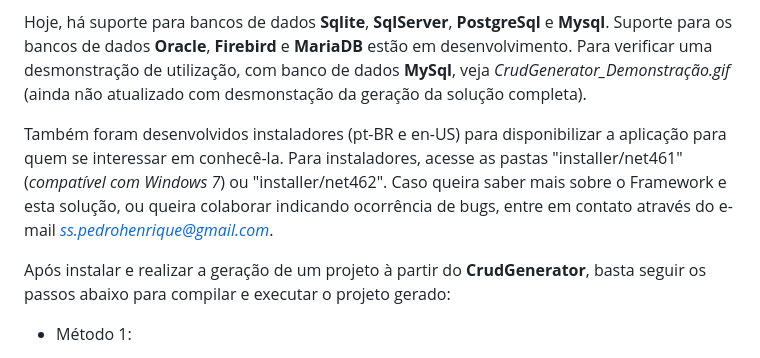
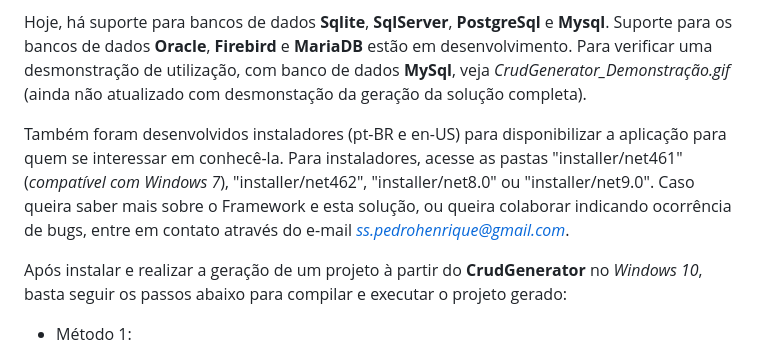
Before and after one commit to pedrossantos/CrudGenerator.App, a Markdown page: README.md, the part around the change. Rendered like a GitHub page.

Commit message:
Enhance README with new installer information
Updated installer paths and added .NET 8.0 and .NET 9.0 support in the README.

```diff
--- a/README.md
+++ b/README.md
@@ -13,10 +13,10 @@ Atualmente, o ORM desenvolvido dá suporte para leitura de definições de um de
 Hoje, há suporte para bancos de dados **Sqlite**, **SqlServer**, **PostgreSql** e **Mysql**. Suporte para os bancos de dados **Oracle**, **Firebird** e **MariaDB** estão em desenvolvimento.
 Para verificar uma desmonstração de utilização, com banco de dados **MySql**, veja *CrudGenerator_Demonstração.gif* (ainda não atualizado com desmonstação da geração da solução completa).
 
-Também foram desenvolvidos instaladores (pt-BR e en-US) para disponibilizar a aplicação para quem se interessar em conhecê-la. Para instaladores, acesse as pastas "installer/net461" (*compatível com Windows 7*) ou "installer/net462".
+Também foram desenvolvidos instaladores (pt-BR e en-US) para disponibilizar a aplicação para quem se interessar em conhecê-la. Para instaladores, acesse as pastas "installer/net461" (*compatível com Windows 7*), "installer/net462", "installer/net8.0" ou "installer/net9.0".
 Caso queira saber mais sobre o Framework e esta solução, ou queira colaborar indicando ocorrência de bugs, entre em contato através do e-mail *ss.pedrohenrique@gmail.com*.
 
-Após instalar e realizar a geração de um projeto à partir do **CrudGenerator**, basta seguir os passos abaixo para compilar e executar o projeto gerado:
+Após instalar e realizar a geração de um projeto à partir do **CrudGenerator** no *Windows 10*, basta seguir os passos abaixo para compilar e executar o projeto gerado:
  - Método 1:
    - Passo 1: faça o download do script de instalação do **.NET SDK para Windows** em *https://dot.net/v1/dotnet-install.ps1*; (Fonte: https://learn.microsoft.com/en-us/dotnet/core/tools/dotnet-install-script)
    - Passo 2: abra o **Windows PowerShell**, navegue até a pasta na qual *dotnet-install.ps1* foi salvo e execute o comando "*./dotnet-install.ps1 -Channel LTS*" para que a última versão LTS do .NET SDK seja instalado;
```
